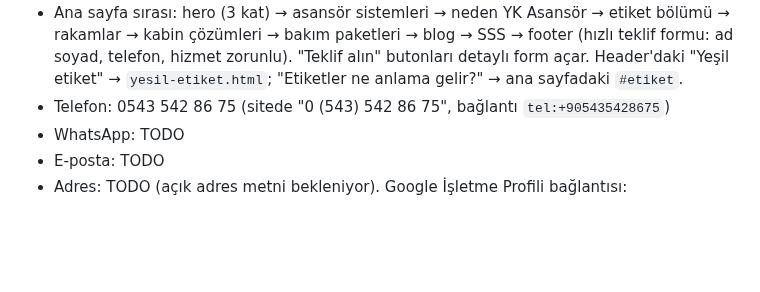
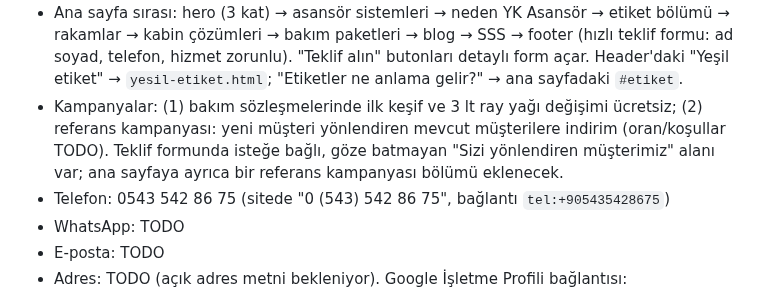
Before and after one commit to mertcanglz/yk-asansor, a Markdown page: CLAUDE.md, the part around the change. Rendered like a GitHub page; blank space fills up the shorter version.

Commit message:
CLAUDE.md: kampanyalar ve referans kampanyası notu
Co-Authored-By: Claude Opus 5.5 <noreply@anthropic.com>

```diff
--- a/CLAUDE.md
+++ b/CLAUDE.md
@@ -95,6 +95,10 @@ hem buraya hem siteye işle:
   rakamlar → kabin çözümleri → bakım paketleri → blog → SSS → footer (hızlı teklif formu:
   ad soyad, telefon, hizmet zorunlu). "Teklif alın" butonları detaylı form açar.
   Header'daki "Yeşil etiket" → `yesil-etiket.html`; "Etiketler ne anlama gelir?" → ana sayfadaki `#etiket`.
+- Kampanyalar: (1) bakım sözleşmelerinde ilk keşif ve 3 lt ray yağı değişimi ücretsiz;
+  (2) referans kampanyası: yeni müşteri yönlendiren mevcut müşterilere indirim (oran/koşullar TODO).
+  Teklif formunda isteğe bağlı, göze batmayan "Sizi yönlendiren müşterimiz" alanı var;
+  ana sayfaya ayrıca bir referans kampanyası bölümü eklenecek.
 - Telefon: 0543 542 86 75 (sitede "0 (543) 542 86 75", bağlantı `tel:+905435428675`)
 - WhatsApp: TODO
 - E-posta: TODO
```
